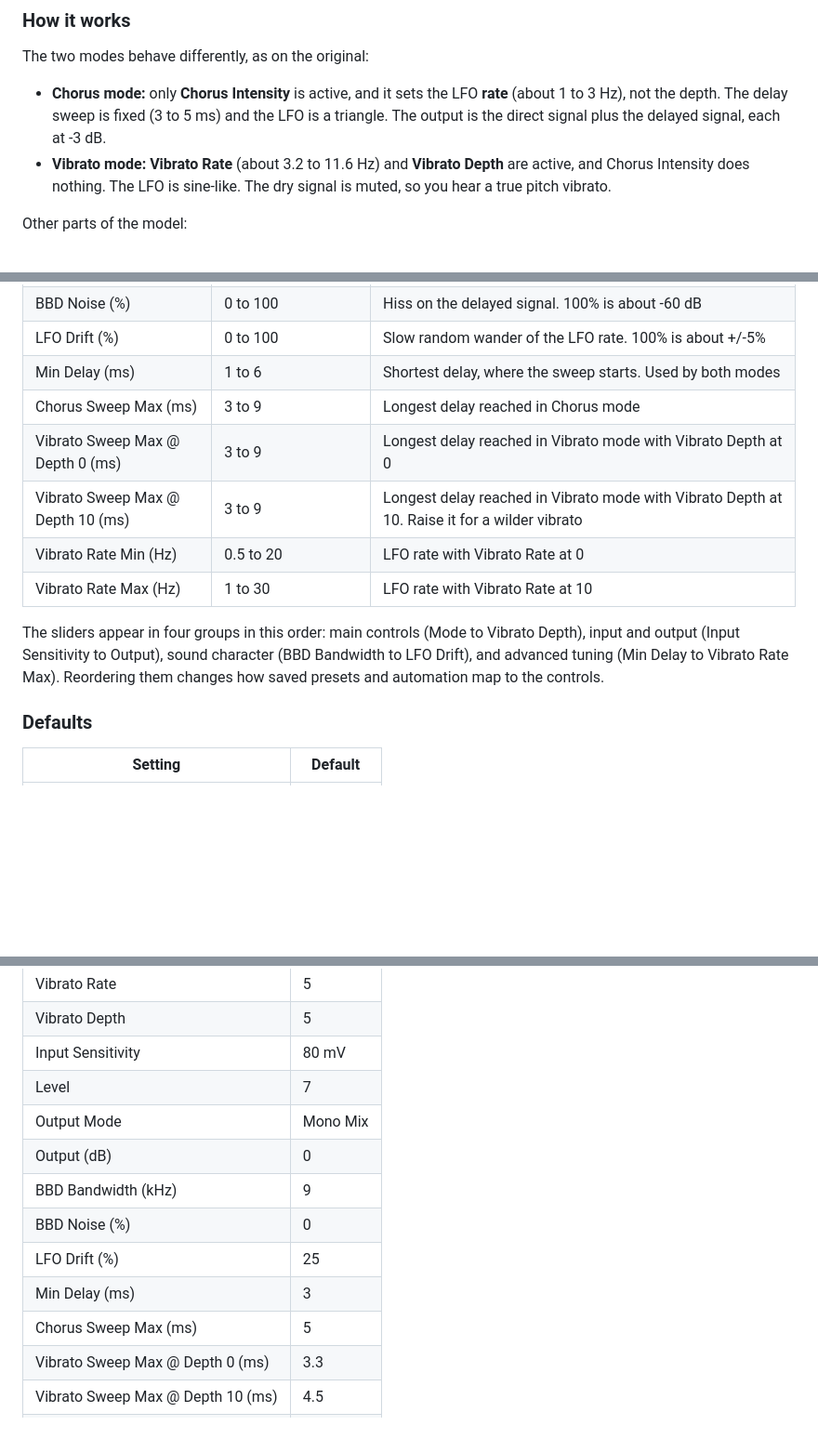
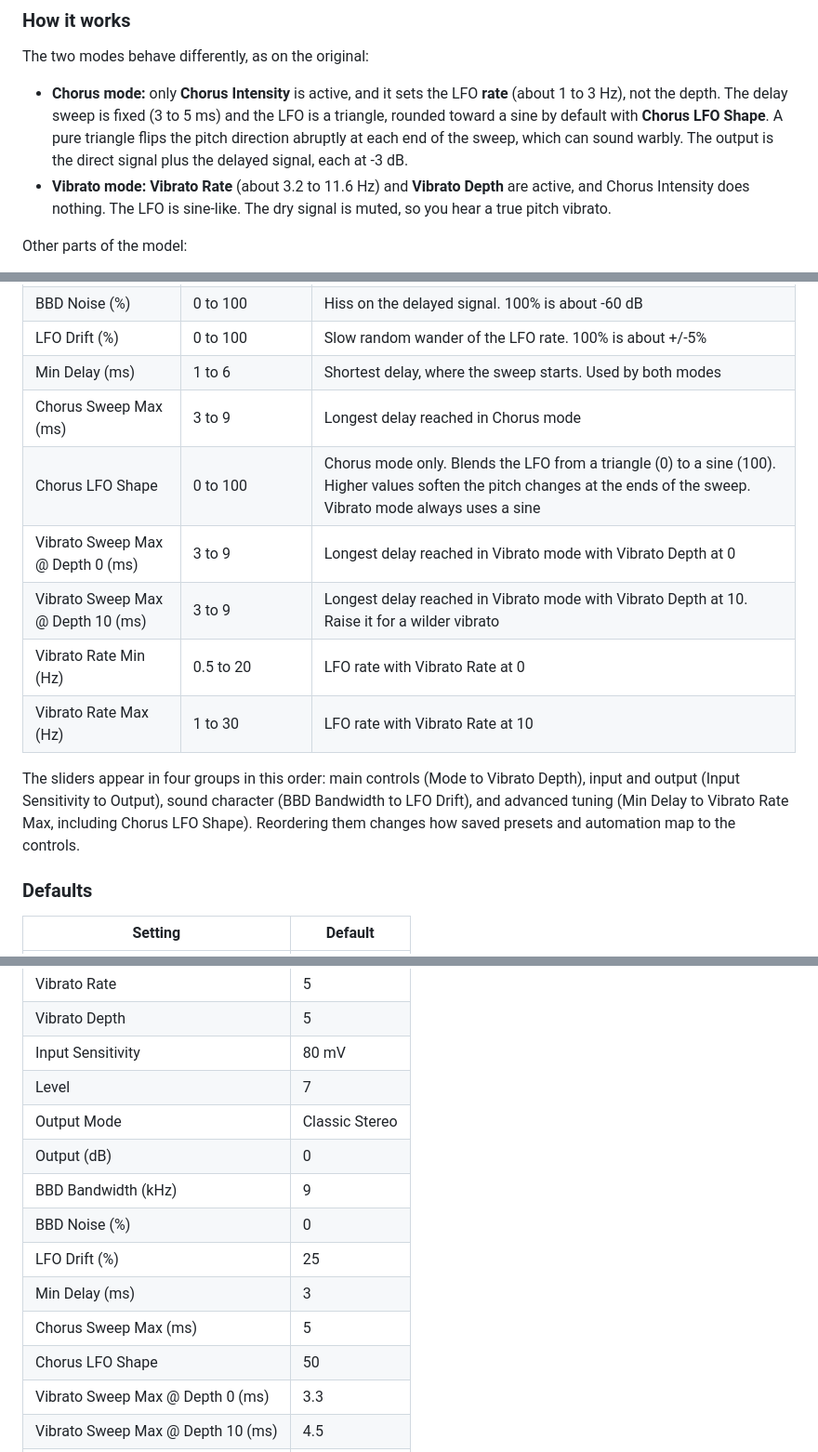
Before and after one commit to sivabenepoivediamo/reaper-jsfx, a Markdown page: README.md, 3 parts joined by grey strips. Shown at 93% size. Drawn GitHub-style; blank space fills up the shorter version.

```diff
--- a/README.md
+++ b/README.md
@@ -171,7 +171,7 @@ A chorus and vibrato inspired by the Boss CE-1 Chorus Ensemble, the 1976 pedal b
 
 The two modes behave differently, as on the original:
 
-- **Chorus mode:** only **Chorus Intensity** is active, and it sets the LFO **rate** (about 1 to 3 Hz), not the depth. The delay sweep is fixed (3 to 5 ms) and the LFO is a triangle. The output is the direct signal plus the delayed signal, each at -3 dB.
+- **Chorus mode:** only **Chorus Intensity** is active, and it sets the LFO **rate** (about 1 to 3 Hz), not the depth. The delay sweep is fixed (3 to 5 ms) and the LFO is a triangle, rounded toward a sine by default with **Chorus LFO Shape**. A pure triangle flips the pitch direction abruptly at each end of the sweep, which can sound warbly. The output is the direct signal plus the delayed signal, each at -3 dB.
 - **Vibrato mode:** **Vibrato Rate** (about 3.2 to 11.6 Hz) and **Vibrato Depth** are active, and Chorus Intensity does nothing. The LFO is sine-like. The dry signal is muted, so you hear a true pitch vibrato.
 
 Other parts of the model:
@@ -222,12 +222,13 @@ With the default Vibrato settings, the pitch swing is roughly +/-40 cents at max
 | LFO Drift (%) | 0 to 100 | Slow random wander of the LFO rate. 100% is about +/-5% |
 | Min Delay (ms) | 1 to 6 | Shortest delay, where the sweep starts. Used by both modes |
 | Chorus Sweep Max (ms) | 3 to 9 | Longest delay reached in Chorus mode |
+| Chorus LFO Shape | 0 to 100 | Chorus mode only. Blends the LFO from a triangle (0) to a sine (100). Higher values soften the pitch changes at the ends of the sweep. Vibrato mode always uses a sine |
 | Vibrato Sweep Max @ Depth 0 (ms) | 3 to 9 | Longest delay reached in Vibrato mode with Vibrato Depth at 0 |
 | Vibrato Sweep Max @ Depth 10 (ms) | 3 to 9 | Longest delay reached in Vibrato mode with Vibrato Depth at 10. Raise it for a wilder vibrato |
 | Vibrato Rate Min (Hz) | 0.5 to 20 | LFO rate with Vibrato Rate at 0 |
 | Vibrato Rate Max (Hz) | 1 to 30 | LFO rate with Vibrato Rate at 10 |
 
-The sliders appear in four groups in this order: main controls (Mode to Vibrato Depth), input and output (Input Sensitivity to Output), sound character (BBD Bandwidth to LFO Drift), and advanced tuning (Min Delay to Vibrato Rate Max). Reordering them changes how saved presets and automation map to the controls.
+The sliders appear in four groups in this order: main controls (Mode to Vibrato Depth), input and output (Input Sensitivity to Output), sound character (BBD Bandwidth to LFO Drift), and advanced tuning (Min Delay to Vibrato Rate Max, including Chorus LFO Shape). Reordering them changes how saved presets and automation map to the controls.
 
 ### Defaults
 
@@ -239,13 +240,14 @@ The sliders appear in four groups in this order: main controls (Mode to Vibrato
 | Vibrato Depth | 5 |
 | Input Sensitivity | 80 mV |
 | Level | 7 |
-| Output Mode | Mono Mix |
+| Output Mode | Classic Stereo |
 | Output (dB) | 0 |
 | BBD Bandwidth (kHz) | 9 |
 | BBD Noise (%) | 0 |
 | LFO Drift (%) | 25 |
 | Min Delay (ms) | 3 |
 | Chorus Sweep Max (ms) | 5 |
+| Chorus LFO Shape | 50 |
 | Vibrato Sweep Max @ Depth 0 (ms) | 3.3 |
 | Vibrato Sweep Max @ Depth 10 (ms) | 4.5 |
 | Vibrato Rate Min (Hz) | 3.2 |
```
